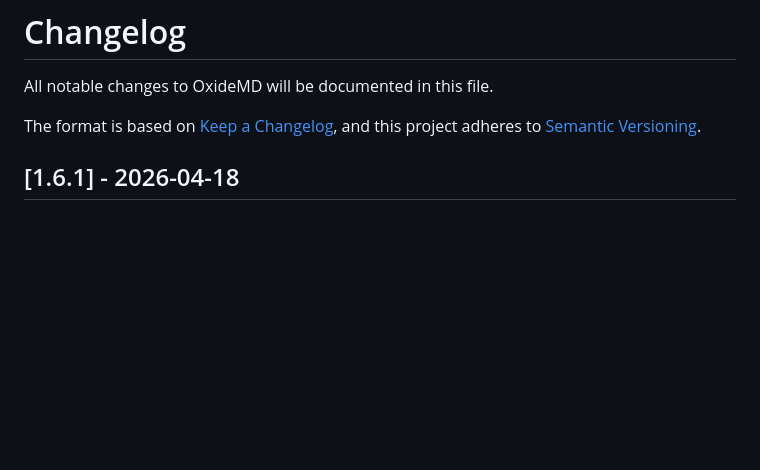
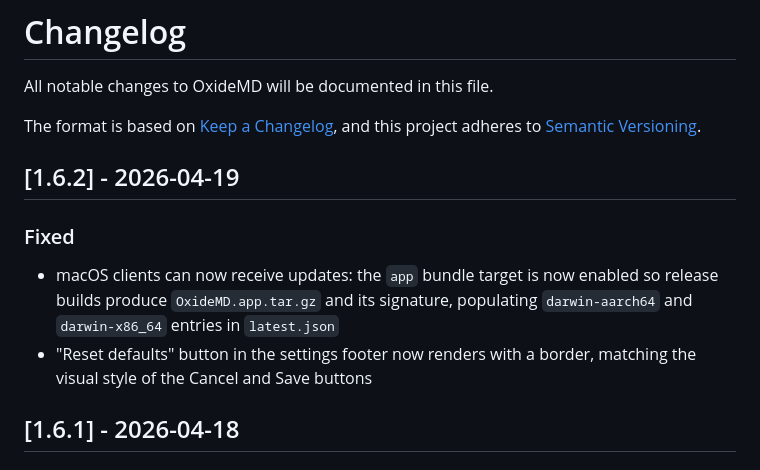
Before and after one commit to FenrirTheGray/OxideMD, a Markdown page: CHANGELOG.md, the part around the change. GitHub-like rendering; blank space fills up the shorter version.

Commit message:
docs: update changelog for 1.6.2

```diff
--- a/CHANGELOG.md
+++ b/CHANGELOG.md
@@ -3,6 +3,13 @@
 All notable changes to OxideMD will be documented in this file.
 
 The format is based on [Keep a Changelog](https://keepachangelog.com/), and this project adheres to [Semantic Versioning](https://semver.org/).
+
+## [1.6.2] - 2026-04-19
+
+### Fixed
+
+- macOS clients can now receive updates: the `app` bundle target is now enabled so release builds produce `OxideMD.app.tar.gz` and its signature, populating `darwin-aarch64` and `darwin-x86_64` entries in `latest.json`
+- "Reset defaults" button in the settings footer now renders with a border, matching the visual style of the Cancel and Save buttons
 
 ## [1.6.1] - 2026-04-18
 
```
